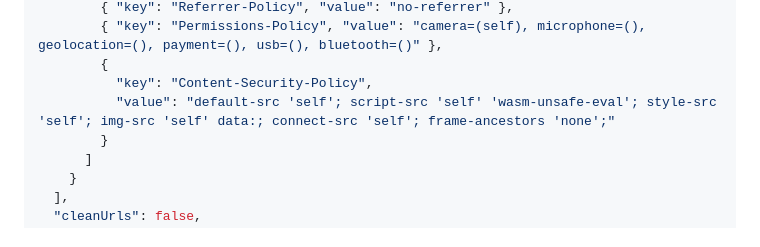
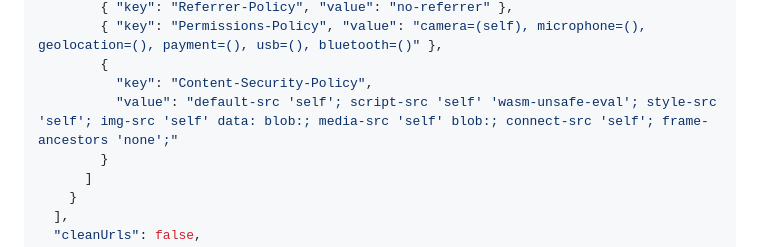
Before and after one commit to racz-zoltan/carrypass-self-host, a Markdown page: README.md, the part around the change. Rendered like a GitHub page.

Commit message:
Update README.md
img-src blob:

```diff
--- a/README.md
+++ b/README.md
@@ -102,7 +102,7 @@ The repository already includes a `vercel.json` file — it is pre-configured an
         { "key": "Permissions-Policy", "value": "camera=(self), microphone=(), geolocation=(), payment=(), usb=(), bluetooth=()" },
         {
           "key": "Content-Security-Policy",
-          "value": "default-src 'self'; script-src 'self' 'wasm-unsafe-eval'; style-src 'self'; img-src 'self' data:; connect-src 'self'; frame-ancestors 'none';"
+          "value": "default-src 'self'; script-src 'self' 'wasm-unsafe-eval'; style-src 'self'; img-src 'self' data: blob:; media-src 'self' blob:; connect-src 'self'; frame-ancestors 'none';"
         }
       ]
     }
```
